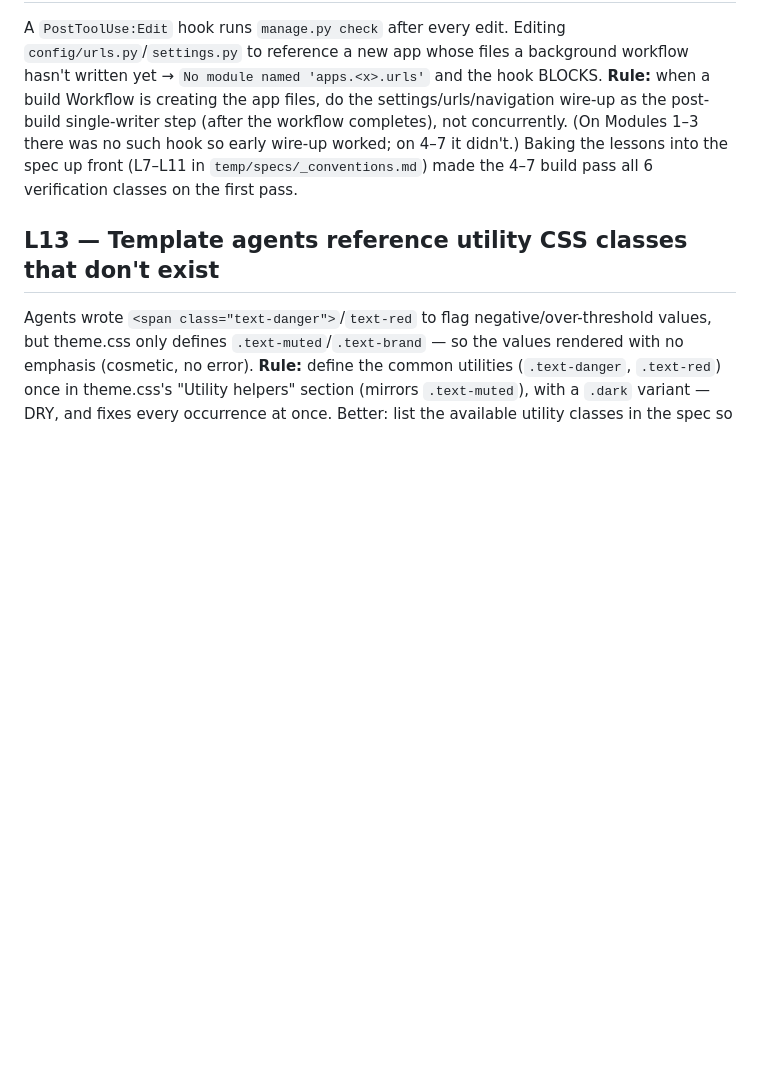
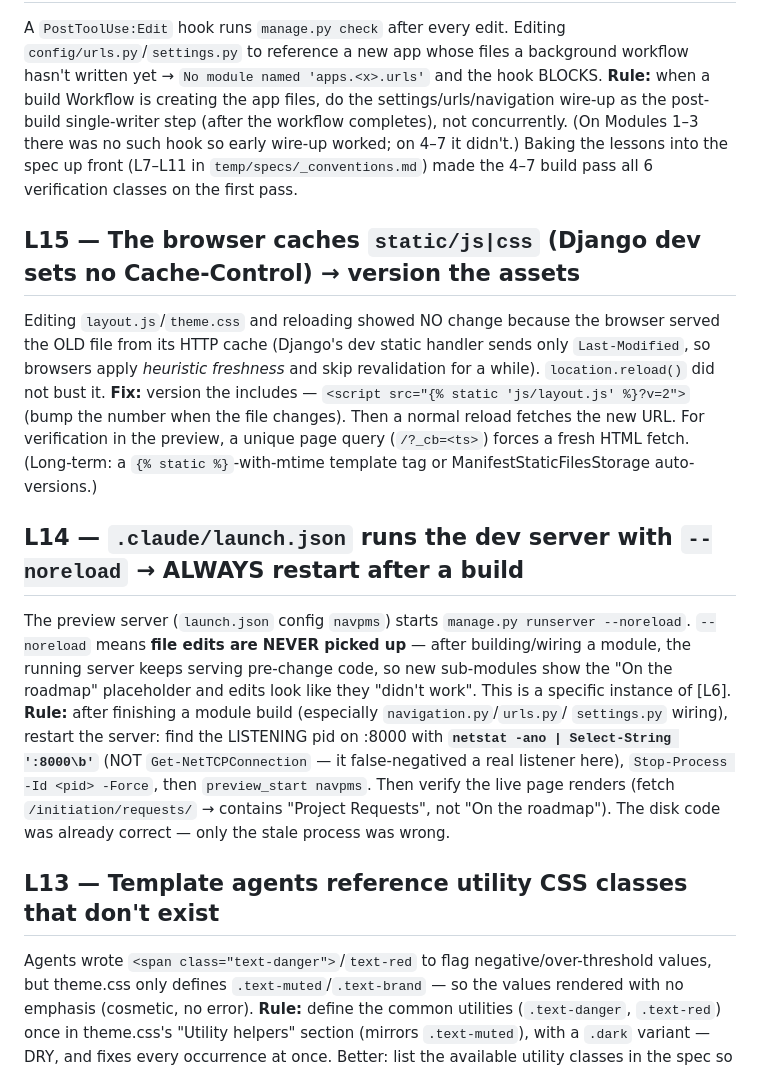
Before and after one commit to mnavaid925/NavProjectManagementSystem, a Markdown page: .claude/tasks/lessons.md, the part around the change. Drawn GitHub-style; blank space fills up the shorter version.

```diff
--- a/.claude/tasks/lessons.md
+++ b/.claude/tasks/lessons.md
@@ -78,6 +78,24 @@ wire-up as the post-build single-writer step (after the workflow completes), not
 there was no such hook so early wire-up worked; on 4–7 it didn't.) Baking the lessons into the spec up front
 (L7–L11 in `temp/specs/_conventions.md`) made the 4–7 build pass all 6 verification classes on the first pass.
 
+## L15 — The browser caches `static/js|css` (Django dev sets no Cache-Control) → version the assets
+Editing `layout.js`/`theme.css` and reloading showed NO change because the browser served the OLD file from
+its HTTP cache (Django's dev static handler sends only `Last-Modified`, so browsers apply *heuristic freshness*
+and skip revalidation for a while). `location.reload()` did not bust it. **Fix:** version the includes —
+`<script src="{% static 'js/layout.js' %}?v=2">` (bump the number when the file changes). Then a normal reload
+fetches the new URL. For verification in the preview, a unique page query (`/?_cb=<ts>`) forces a fresh HTML
+fetch. (Long-term: a `{% static %}`-with-mtime template tag or ManifestStaticFilesStorage auto-versions.)
+
+## L14 — `.claude/launch.json` runs the dev server with `--noreload` → ALWAYS restart after a build
+The preview server (`launch.json` config `navpms`) starts `manage.py runserver --noreload`. `--noreload` means
+**file edits are NEVER picked up** — after building/wiring a module, the running server keeps serving pre-change
+code, so new sub-modules show the "On the roadmap" placeholder and edits look like they "didn't work". This is a
+specific instance of [L6]. **Rule:** after finishing a module build (especially `navigation.py`/`urls.py`/
+`settings.py` wiring), restart the server: find the LISTENING pid on :8000 with **`netstat -ano | Select-String
+':8000\b'`** (NOT `Get-NetTCPConnection` — it false-negatived a real listener here), `Stop-Process -Id <pid>
+-Force`, then `preview_start navpms`. Then verify the live page renders (fetch `/initiation/requests/` → contains
+"Project Requests", not "On the roadmap"). The disk code was already correct — only the stale process was wrong.
+
 ## L13 — Template agents reference utility CSS classes that don't exist
 Agents wrote `<span class="text-danger">`/`text-red` to flag negative/over-threshold values, but theme.css only
 defines `.text-muted`/`.text-brand` — so the values rendered with no emphasis (cosmetic, no error). **Rule:**
```
Also changed, not shown: README.md (+12 -12 lines).
